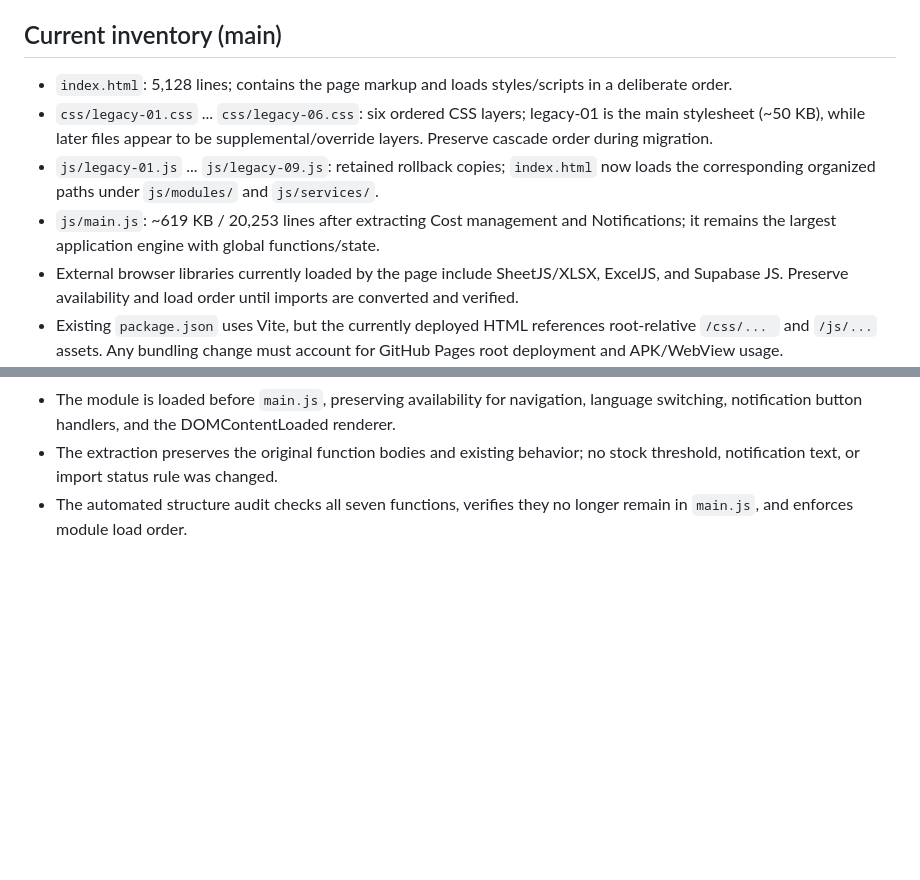
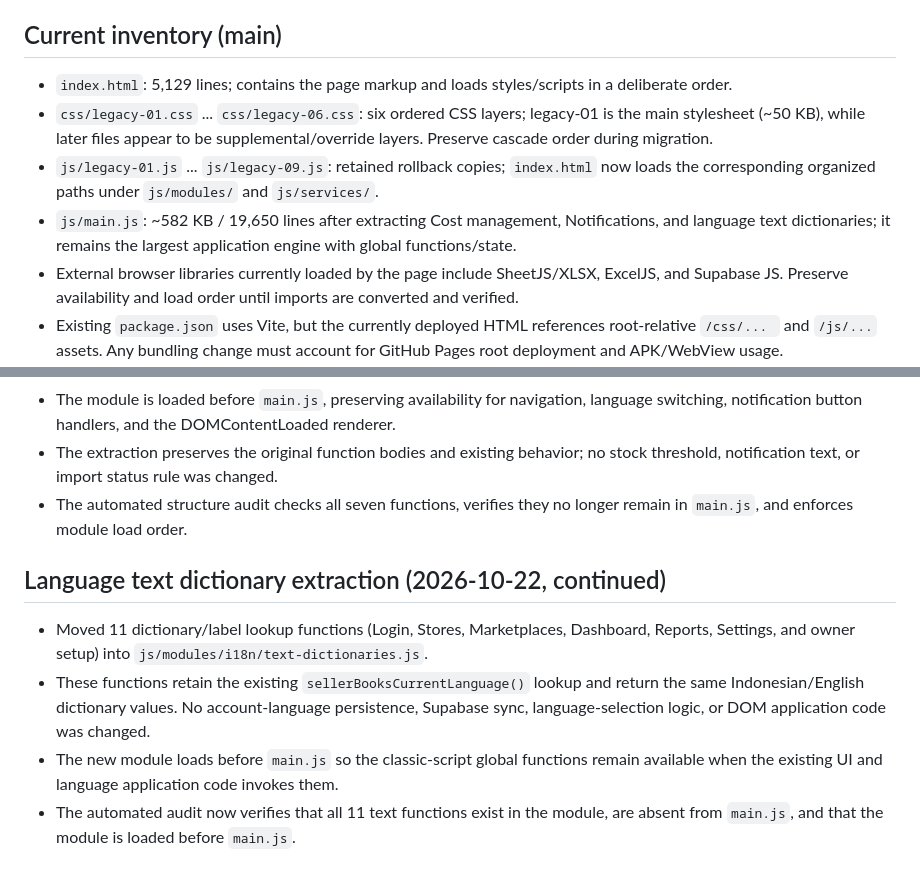
Before and after one commit to sellerbooksMBI/sellerbooksMBI, a Markdown page: docs/REFACTOR_MAP.md, 2 parts joined by grey strips. GitHub-like rendering; blank space fills up the shorter version.

Commit message:
docs: record language dictionary extraction

```diff
--- a/docs/REFACTOR_MAP.md
+++ b/docs/REFACTOR_MAP.md
@@ -4,10 +4,10 @@ Status: staged refactor. The deployed runtime remains the classic-script app in
 
 ## Current inventory (main)
 
-- `index.html`: 5,128 lines; contains the page markup and loads styles/scripts in a deliberate order.
+- `index.html`: 5,129 lines; contains the page markup and loads styles/scripts in a deliberate order.
 - `css/legacy-01.css` ... `css/legacy-06.css`: six ordered CSS layers; legacy-01 is the main stylesheet (~50 KB), while later files appear to be supplemental/override layers. Preserve cascade order during migration.
 - `js/legacy-01.js` ... `js/legacy-09.js`: retained rollback copies; `index.html` now loads the corresponding organized paths under `js/modules/` and `js/services/`.
-- `js/main.js`: ~619 KB / 20,253 lines after extracting Cost management and Notifications; it remains the largest application engine with global functions/state.
+- `js/main.js`: ~582 KB / 19,650 lines after extracting Cost management, Notifications, and language text dictionaries; it remains the largest application engine with global functions/state.
 - External browser libraries currently loaded by the page include SheetJS/XLSX, ExcelJS, and Supabase JS. Preserve availability and load order until imports are converted and verified.
 - Existing `package.json` uses Vite, but the currently deployed HTML references root-relative `/css/... ` and `/js/...` assets. Any bundling change must account for GitHub Pages root deployment and APK/WebView usage.
 
@@ -243,3 +243,11 @@ These ranges are approximate section boundaries from comments, not safe cut-and-
 - The module is loaded before `main.js`, preserving availability for navigation, language switching, notification button handlers, and the DOMContentLoaded renderer.
 - The extraction preserves the original function bodies and existing behavior; no stock threshold, notification text, or import status rule was changed.
 - The automated structure audit checks all seven functions, verifies they no longer remain in `main.js`, and enforces module load order.
+
+
+## Language text dictionary extraction (2026-10-22, continued)
+
+- Moved 11 dictionary/label lookup functions (Login, Stores, Marketplaces, Dashboard, Reports, Settings, and owner setup) into `js/modules/i18n/text-dictionaries.js`.
+- These functions retain the existing `sellerBooksCurrentLanguage()` lookup and return the same Indonesian/English dictionary values. No account-language persistence, Supabase sync, language-selection logic, or DOM application code was changed.
+- The new module loads before `main.js` so the classic-script global functions remain available when the existing UI and language application code invokes them.
+- The automated audit now verifies that all 11 text functions exist in the module, are absent from `main.js`, and that the module is loaded before `main.js`.
```
